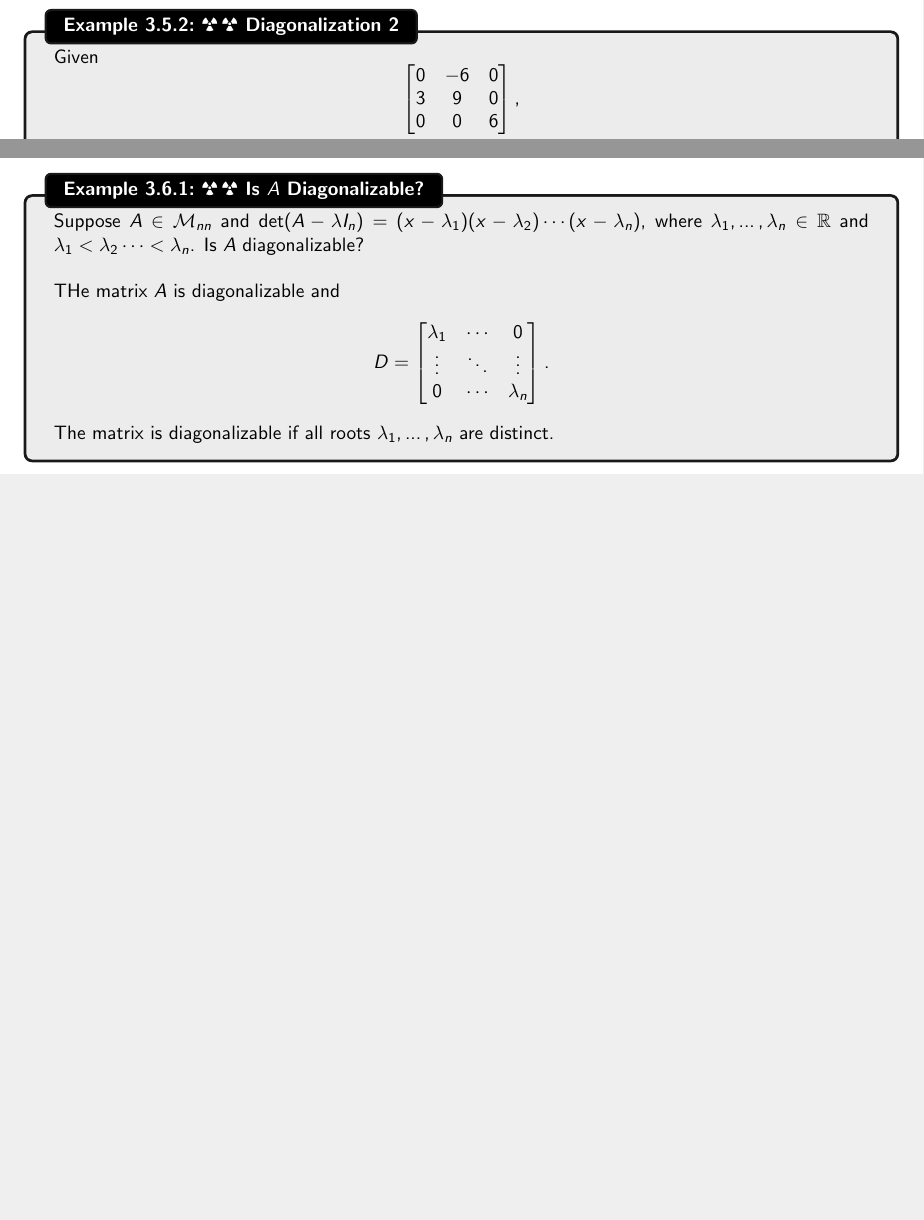
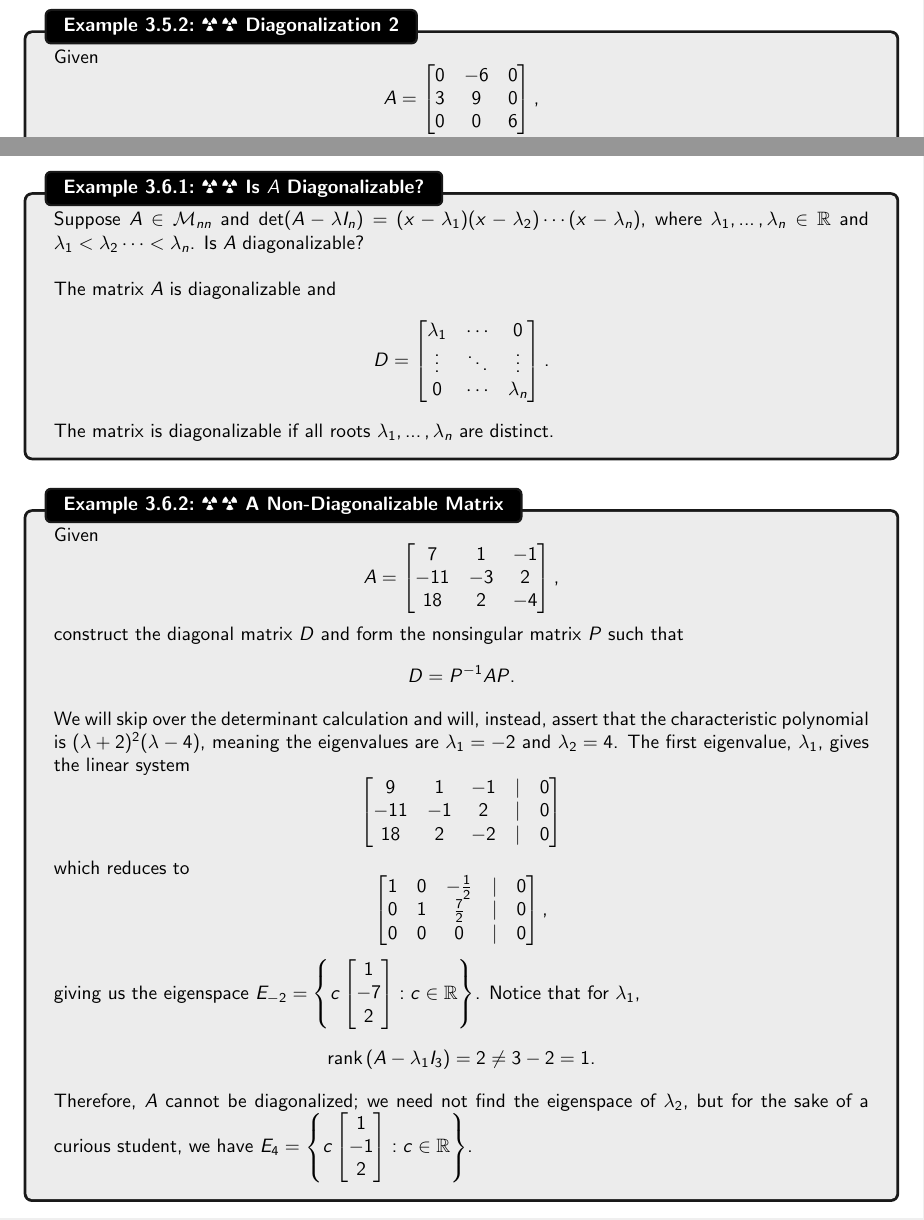
Before and after one commit to officialadithya/MATH-2135-Linear-Algebra-Notes, a LaTeX thesis (main.tex, which reads Chapters/determinantsAndEigenvalues.tex): two parts of pages 66 and 68 of 86 before the commit and two parts of pages 66 and 68 of 87 after it, joined at a grey line, cut so that both start at the same text, the shorter picture padded with empty space. Compiled offline with pdfLaTeX.

Commit message:
Added example of matrix that is not diagonalizable.

```diff
--- a/Chapters/determinantsAndEigenvalues.tex
+++ b/Chapters/determinantsAndEigenvalues.tex
@@ -506,7 +506,7 @@
 
             Given
             \begin{equation*}
-                \begin{bmatrix}
+                A=\begin{bmatrix}
                     0 & -6 & 0 \\
                     3 & 9 & 0 \\
                     0 & 0 & 6
@@ -704,7 +704,7 @@
             Suppose \(A\in\mathcal{M}_{nn}\) and \(\det(A-\lambda I_n)=(x-\lambda_1)(x-\lambda_2)\cdots(x-\lambda_n)\), where \(\lambda_1,\ldots,\lambda_n\in\mathbb{R}\) and \(\lambda_1<\lambda_2\cdots<\lambda_n\). Is \(A\) diagonalizable?
             \\
             \\
-            THe matrix \(A\) is diagonalizable and
+            The matrix \(A\) is diagonalizable and
             \begin{equation*}
                 D=\begin{bmatrix}
                     \lambda_1 & \cdots & 0 \\
@@ -713,6 +713,43 @@
                 \end{bmatrix}.
             \end{equation*}
             The matrix is diagonalizable if all roots \(\lambda_1,\ldots,\lambda_n\) are distinct.
+
+        \end{example}
+        \begin{example}{\Difficulty\,\Difficulty\,\,A Non-Diagonalizable Matrix}{nondiagmat}
+
+            Given
+            \begin{equation*}
+                A=\begin{bmatrix}
+                    7 & 1 & -1 \\
+                    -11 & -3 & 2 \\
+                    18 & 2 & -4
+                \end{bmatrix},
+            \end{equation*}
+            construct the diagonal matrix \(D\) and form the nonsingular matrix \(P\) such that
+            \begin{equation*}
+                D=P^{-1}AP.
+            \end{equation*}
+            We will skip over the determinant calculation and will, instead, assert that the characteristic polynomial is \((\lambda+2)^2(\lambda-4)\), meaning the eigenvalues are \(\lambda_1=-2\) and \(\lambda_2=4\). The first eigenvalue, \(\lambda_1\), gives the linear system
+            \begin{equation*}
+                \begin{bmatrix}
+                    9 & 1 & -1 & | & 0 \\
+                    -11 & -1 & 2 & | & 0 \\
+                    18 & 2 & -2 & | & 0
+                \end{bmatrix}
+            \end{equation*}
+            which reduces to
+            \begin{equation*}
+                \begin{bmatrix}
+                    1 & 0 & -\frac{1}{2} & | & 0 \\
+                    0 & 1 & \frac{7}{2} & | & 0 \\
+                    0 & 0 & 0 & | & 0
+                \end{bmatrix},
+            \end{equation*}
+            giving us the eigenspace \(E_{-2}=\left\{c\begin{bmatrix} 1 \\ -7 \\ 2 \end{bmatrix}:c\in\mathbb{R}\right\}\). Notice that for \(\lambda_1\),
+            \begin{equation*}
+                \rank(A-\lambda_1I_3)=2\neq3-2=1.
+            \end{equation*}
+            Therefore, \(A\) cannot be diagonalized; we need not find the eigenspace of \(\lambda_2\), but for the sake of a curious student, we have \(E_4=\left\{c\begin{bmatrix} 1 \\ -1 \\ 2 \end{bmatrix}:c\in\mathbb{R}\right\}\).
 
         \end{example}
         \vphantom
```
Also changed, not shown: main.pdf.
